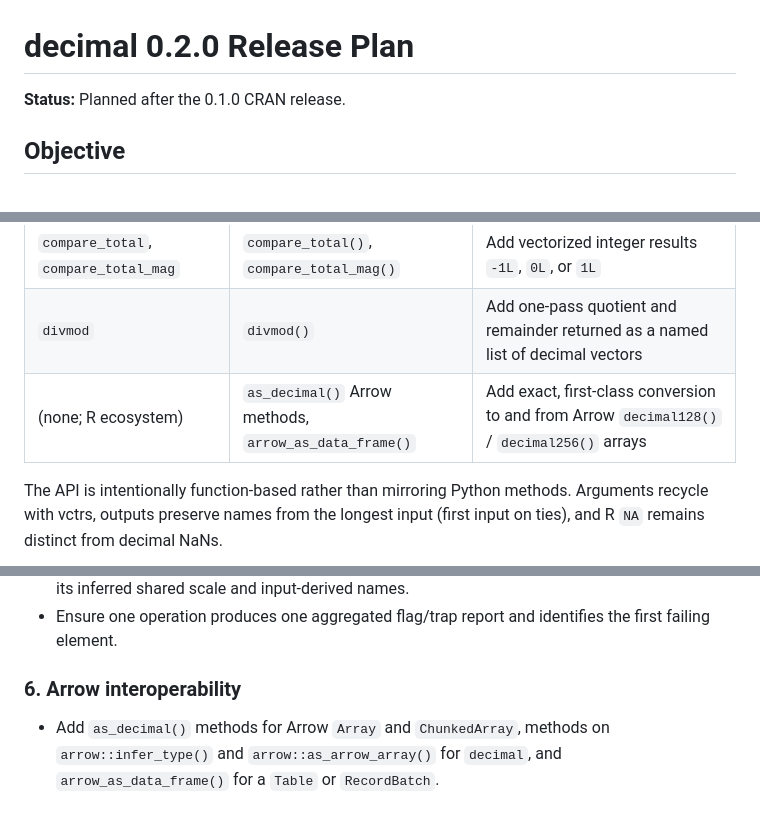
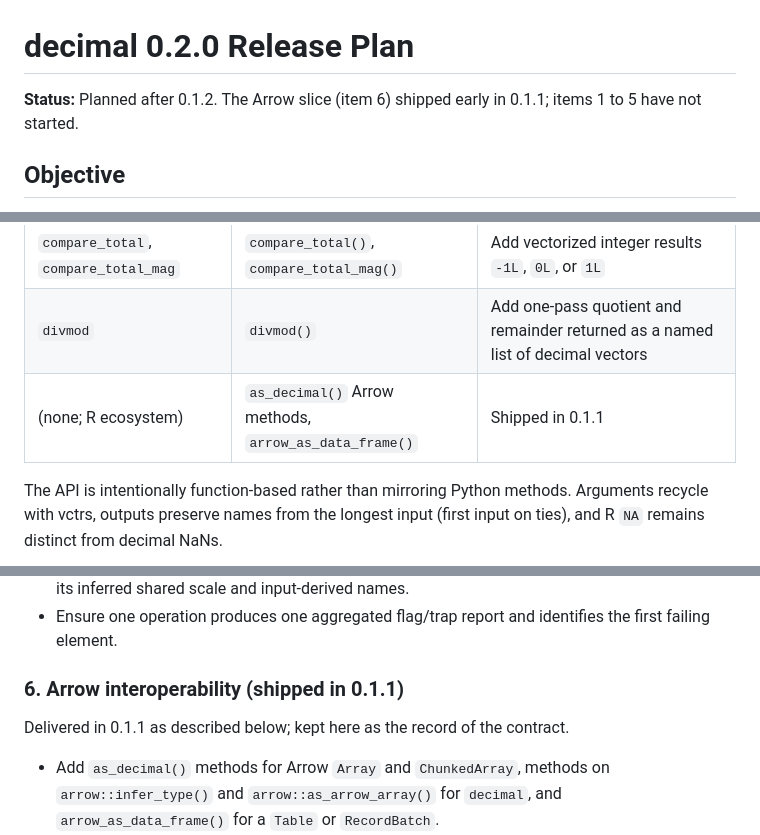
Before and after one commit to pedrobtz/decimal, a Markdown page: .agents/release-0.2.0-plan.md, 3 parts joined by grey strips. Drawn GitHub-style; blank space fills up the shorter version.

```diff
--- a/.agents/release-0.2.0-plan.md
+++ b/.agents/release-0.2.0-plan.md
@@ -1,6 +1,7 @@
 # decimal 0.2.0 Release Plan
 
-**Status:** Planned after the 0.1.0 CRAN release.
+**Status:** Planned after 0.1.2. The Arrow slice (item 6) shipped early in
+0.1.1; items 1 to 5 have not started.
 
 ## Objective
 
@@ -26,7 +27,7 @@ smaller set that is committed to 0.2.0.
 | `scaleb` | `scaleb()` | Add integer power-of-ten exponent shifts |
 | `compare_total`, `compare_total_mag` | `compare_total()`, `compare_total_mag()` | Add vectorized integer results `-1L`, `0L`, or `1L` |
 | `divmod` | `divmod()` | Add one-pass quotient and remainder returned as a named list of decimal vectors |
-| (none; R ecosystem) | `as_decimal()` Arrow methods, `arrow_as_data_frame()` | Add exact, first-class conversion to and from Arrow `decimal128()` / `decimal256()` arrays |
+| (none; R ecosystem) | `as_decimal()` Arrow methods, `arrow_as_data_frame()` | Shipped in 0.1.1 |
 
 The API is intentionally function-based rather than mirroring Python methods.
 Arguments recycle with vctrs, outputs preserve names from the longest input
@@ -95,7 +96,11 @@ into the product definition.
 - Ensure one operation produces one aggregated flag/trap report and identifies
   the first failing element.
 
-### 6. Arrow interoperability
+### 6. Arrow interoperability (shipped in 0.1.1)
+
+Delivered in 0.1.1 as described below; kept here as the record of the
+contract.
+
 
 - Add `as_decimal()` methods for Arrow `Array` and `ChunkedArray`, methods on
   `arrow::infer_type()` and `arrow::as_arrow_array()` for `decimal`, and
```
Also changed, not shown: .agents/roadmap.md (+21 -5 lines).
